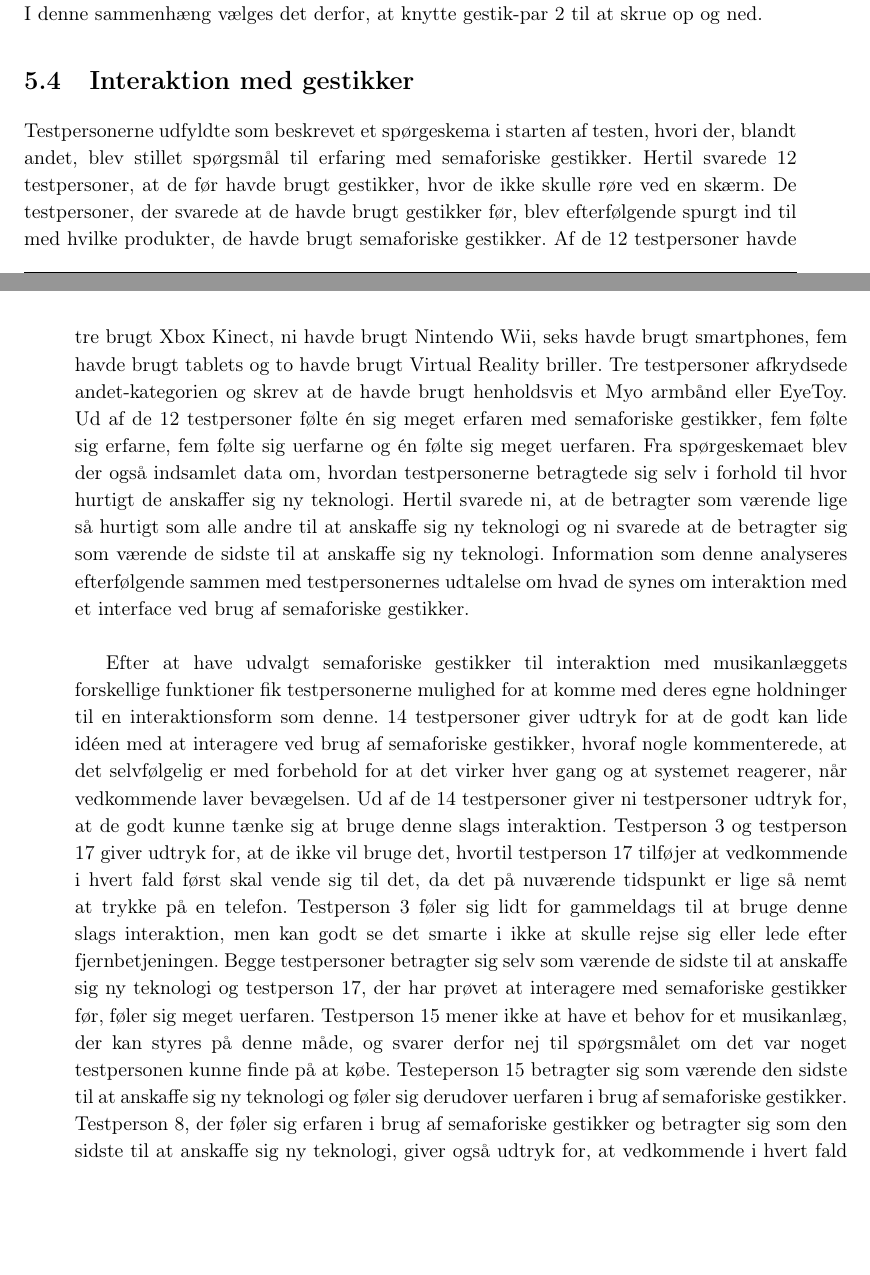
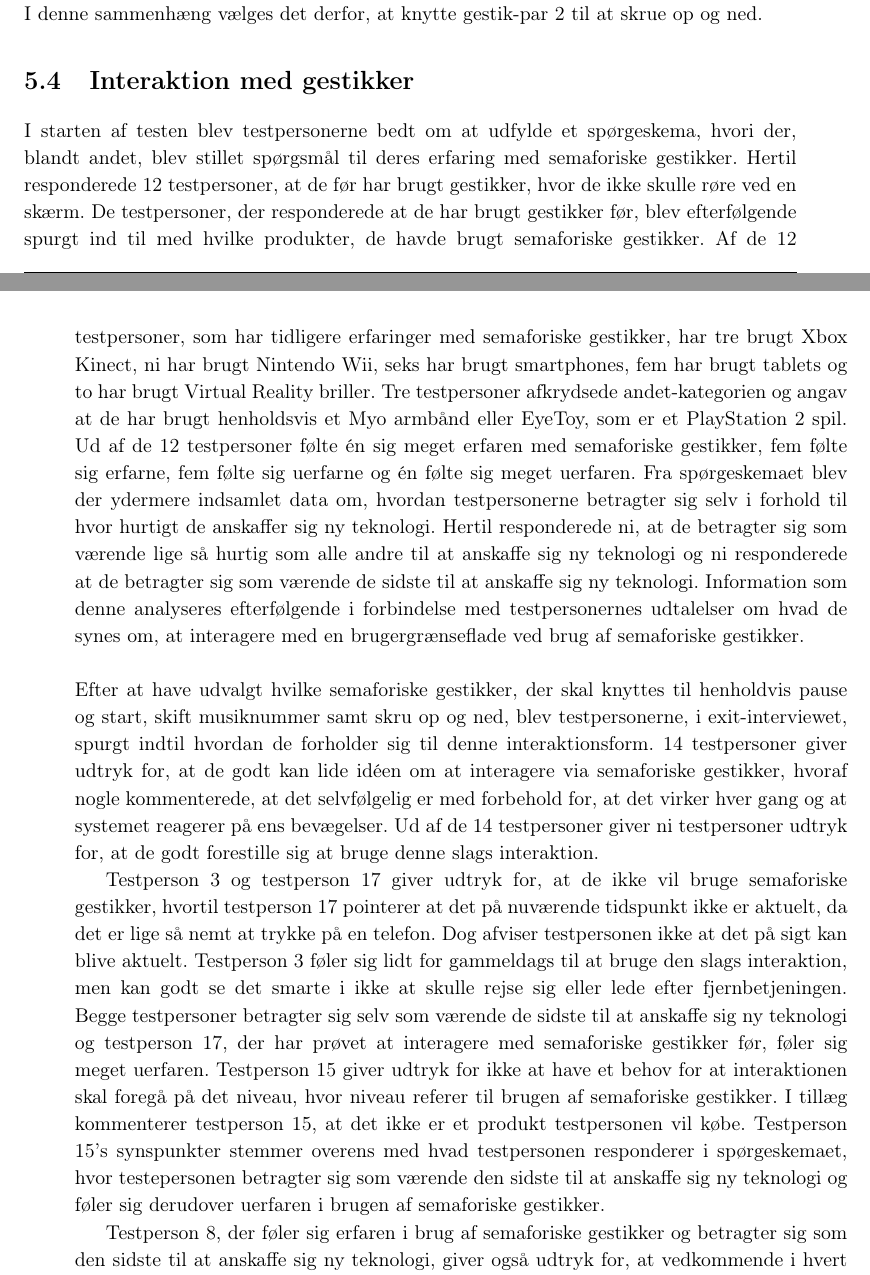
Before and after one commit to SaraNielsen0711/P6-LaTex, a LaTeX thesis (Master.tex, which reads Content/ValgAfGestikker/DatabehandlingValgAfGestikkerInteraktionMedGestikker.tex): two parts of pages 72 and 73 of 103, joined at a grey line, cut so that both start at the same text, the shorter picture padded with empty space. Compiled offline with pdfLaTeX.

Commit message:
Dokument til delkonklusion og små rettelser til interaktion

```diff
--- a/Content/ValgAfGestikker/DatabehandlingValgAfGestikkerInteraktionMedGestikker.tex
+++ b/Content/ValgAfGestikker/DatabehandlingValgAfGestikkerInteraktionMedGestikker.tex
@@ -1,9 +1,15 @@
 \section{Interaktion med gestikker}
 \label{TestresultaterInteraktioner}
 %
-Testpersonerne udfyldte som beskrevet et spørgeskema i starten af testen, hvori der, blandt andet, blev stillet spørgsmål til erfaring med semaforiske gestikker. Hertil svarede 12 testpersoner, at de før havde brugt gestikker, hvor de ikke skulle røre ved en skærm. De testpersoner, der svarede at de havde brugt gestikker før, blev efterfølgende spurgt ind til med hvilke produkter, de havde brugt semaforiske gestikker. Af de 12 testpersoner havde tre brugt Xbox Kinect, ni havde brugt Nintendo Wii, seks havde brugt smartphones, fem havde brugt tablets og to havde brugt Virtual Reality briller. Tre testpersoner afkrydsede andet-kategorien og skrev at de havde brugt henholdsvis et Myo armbånd eller EyeToy. Ud af de 12 testpersoner følte én sig meget erfaren med semaforiske gestikker, fem følte sig erfarne, fem følte sig uerfarne og én følte sig meget uerfaren. Fra spørgeskemaet blev der også indsamlet data om, hvordan testpersonerne betragtede sig selv i forhold til hvor hurtigt de anskaffer sig ny teknologi. Hertil svarede ni, at de betragter som værende lige så hurtigt som alle andre til at anskaffe sig ny teknologi og ni svarede at de betragter sig som værende de sidste til at anskaffe sig ny teknologi. Information som denne analyseres efterfølgende sammen med testpersonernes udtalelse om hvad de synes om interaktion med et interface ved brug af semaforiske gestikker.  \blankline
+I starten af testen blev testpersonerne bedt om at udfylde et spørgeskema, hvori der, blandt andet, blev stillet spørgsmål til deres erfaring med semaforiske gestikker. Hertil responderede 12 testpersoner, at de før har brugt gestikker, hvor de ikke skulle røre ved en skærm. De testpersoner, der responderede at de har brugt gestikker før, blev efterfølgende spurgt ind til med hvilke produkter, de havde brugt semaforiske gestikker. Af de 12 testpersoner, som har tidligere erfaringer med semaforiske gestikker, har tre brugt Xbox Kinect, ni har brugt Nintendo Wii, seks har brugt smartphones, fem har brugt tablets og to har brugt Virtual Reality briller. Tre testpersoner afkrydsede andet-kategorien og angav at de har brugt henholdsvis et Myo armbånd eller EyeToy, som er et PlayStation 2 spil. Ud af de 12 testpersoner følte én sig meget erfaren med semaforiske gestikker, fem følte sig erfarne, fem følte sig uerfarne og én følte sig meget uerfaren. Fra spørgeskemaet blev der ydermere indsamlet data om, hvordan testpersonerne betragter sig selv i forhold til hvor hurtigt de anskaffer sig ny teknologi. Hertil responderede ni, at de betragter sig som værende lige så hurtig som alle andre til at anskaffe sig ny teknologi og ni responderede at de betragter sig som værende de sidste til at anskaffe sig ny teknologi. Information som denne analyseres efterfølgende i forbindelse med testpersonernes udtalelser om hvad de synes om, at interagere med en brugergrænseflade ved brug af semaforiske gestikker. \blankline
+%
+Efter at have udvalgt hvilke semaforiske gestikker, der skal knyttes til henholdvis pause og start, skift musiknummer samt skru op og ned, blev testpersonerne, i exit-interviewet, spurgt indtil hvordan de forholder sig til denne interaktionsform. 14 testpersoner giver udtryk for, at de godt kan lide idéen om at interagere via semaforiske gestikker, hvoraf nogle kommenterede, at det selvfølgelig er med forbehold for, at det virker hver gang og at systemet reagerer på ens bevægelser. Ud af de 14 testpersoner giver ni testpersoner udtryk for, at de godt forestille sig at bruge denne slags interaktion.
 
-Efter at have udvalgt semaforiske gestikker til interaktion med musikanlæggets forskellige funktioner fik testpersonerne mulighed for at komme med deres egne holdninger til en interaktionsform som denne. 14 testpersoner giver udtryk for at de godt kan lide idéen med at interagere ved brug af semaforiske gestikker, hvoraf nogle kommenterede, at det selvfølgelig er med forbehold for at det virker hver gang og at systemet reagerer, når vedkommende laver bevægelsen. Ud af de 14 testpersoner giver ni testpersoner udtryk for, at de godt kunne tænke sig at bruge denne slags interaktion. Testperson 3 og testperson 17 giver udtryk for, at de ikke vil bruge det, hvortil testperson 17 tilføjer at vedkommende i hvert fald først skal vende sig til det, da det på nuværende tidspunkt er lige så nemt at trykke på en telefon. Testperson 3 føler sig lidt for gammeldags til at bruge denne slags interaktion, men kan godt se det smarte i ikke at skulle rejse sig eller lede efter fjernbetjeningen. Begge testpersoner betragter sig selv som værende de sidste til at anskaffe sig ny teknologi og testperson 17, der har prøvet at interagere med semaforiske gestikker før, føler sig meget uerfaren. Testperson 15 mener ikke at have et behov for et musikanlæg, der kan styres på denne måde, og svarer derfor nej til spørgsmålet om det var noget testpersonen kunne finde på at købe. Testeperson 15 betragter sig som værende den sidste til at anskaffe sig ny teknologi og føler sig derudover uerfaren i brug af semaforiske gestikker. Testperson 8, der føler sig erfaren i brug af semaforiske gestikker og betragter sig som den sidste til at anskaffe sig ny teknologi, giver også udtryk for, at vedkommende i hvert fald lige skulle vende sig til at bruge gestikker til interaktion.
+
+Testperson 3 og testperson 17 giver udtryk for, at de ikke vil bruge semaforiske gestikker, hvortil testperson 17 pointerer at det på nuværende tidspunkt ikke er aktuelt, da det er lige så nemt at trykke på en telefon. Dog afviser testpersonen ikke at det på sigt kan blive aktuelt. Testperson 3 føler sig lidt for gammeldags til at bruge den slags interaktion, men kan godt se det smarte i ikke at skulle rejse sig eller lede efter fjernbetjeningen. Begge testpersoner betragter sig selv som værende de sidste til at anskaffe sig ny teknologi og testperson 17, der har prøvet at interagere med semaforiske gestikker før, føler sig meget uerfaren. Testperson 15 giver udtryk for ikke at have et behov for at interaktionen skal foregå på det niveau, hvor niveau referer til brugen af semaforiske gestikker. I tillæg kommenterer testperson 15, at det ikke er et produkt testpersonen vil købe. Testperson 15's synspunkter stemmer overens med hvad testpersonen responderer i spørgeskemaet, hvor testepersonen betragter sig som værende den sidste til at anskaffe sig ny teknologi og føler sig derudover uerfaren i brugen af semaforiske gestikker.
+
+
+ Testperson 8, der føler sig erfaren i brug af semaforiske gestikker og betragter sig som den sidste til at anskaffe sig ny teknologi, giver også udtryk for, at vedkommende i hvert fald lige skulle vende sig til at bruge gestikker til interaktion.
 
 Resultaterne viser altså at de testpersoner, der er skeptiske overfor interaktionsformen, også er personer, der ikke anskaffer sig den nyeste teknologi hurtigst. Dog viser resultaterne også at fem testpersoner synes det vil være fint at interagere med et musikanlæg ved brug af semaforiske gestikker, selvom de selv betragter sig som værende langsomme til at anskaffe sig ny teknologi. Af de ni testpersoner, der godt kunne forestille sig at bruge interaktionsformen, anser tre af dem sig som værende de sidste til at anskaffe sig ny teknologi. Derudover har otte af dem prøvet at interagere ved brug af gestikker før, hvoraf én føler sig meget erfaren, fire føler sig erfarne og tre føler sig uerfaren. Det kan ud fra resultaterne ses, at selvom ingen af de 18 testpersoner betragter sig som værende de hurtigste til at anskaffe sig ny teknologi, er testpersonerne positivt stillet overfor en interaktionsform som denne, der alligevel ikke er så udbredt. Derudover er der ikke nødvendigvis en hårdfin grænse for, om testpersonerne betragter sig som værende langsomme eller lige så hurtige som alle andre til at anskaffe sig ny teknologi og om de ønsker at eje eller interagere med et produkt ved brug af semaforiske gestikker. Det kan altså betyde, at der er en købelyst til netop sådan et produkt, om man er interesseret i den nyeste teknologi eller ej. De testpersoner, der ikke kan se sig selv interagere med et musikanlæg ved brug af semaforiske gestikker, kan alligevel godt se fordelen i ikke at skulle lede efter sin fjernbetjening eller røre ved en skærm med fedtede fingre. I alt er der ni testpersoner, der selv nævner fordelen ved enten ikke at skulle rejse sig, lede efter fjernbetjeningen, røre ved en skærm med fedtede fingre eller sidde og kigge på sin telefon, hver gang man vil interagere med musikanlægget. \blankline
 
```
Also changed, not shown: Content/ValgAfGestikker/Delkonklusion.tex (added, +3 -0 lines), Master.tex (+1 -0 lines).
